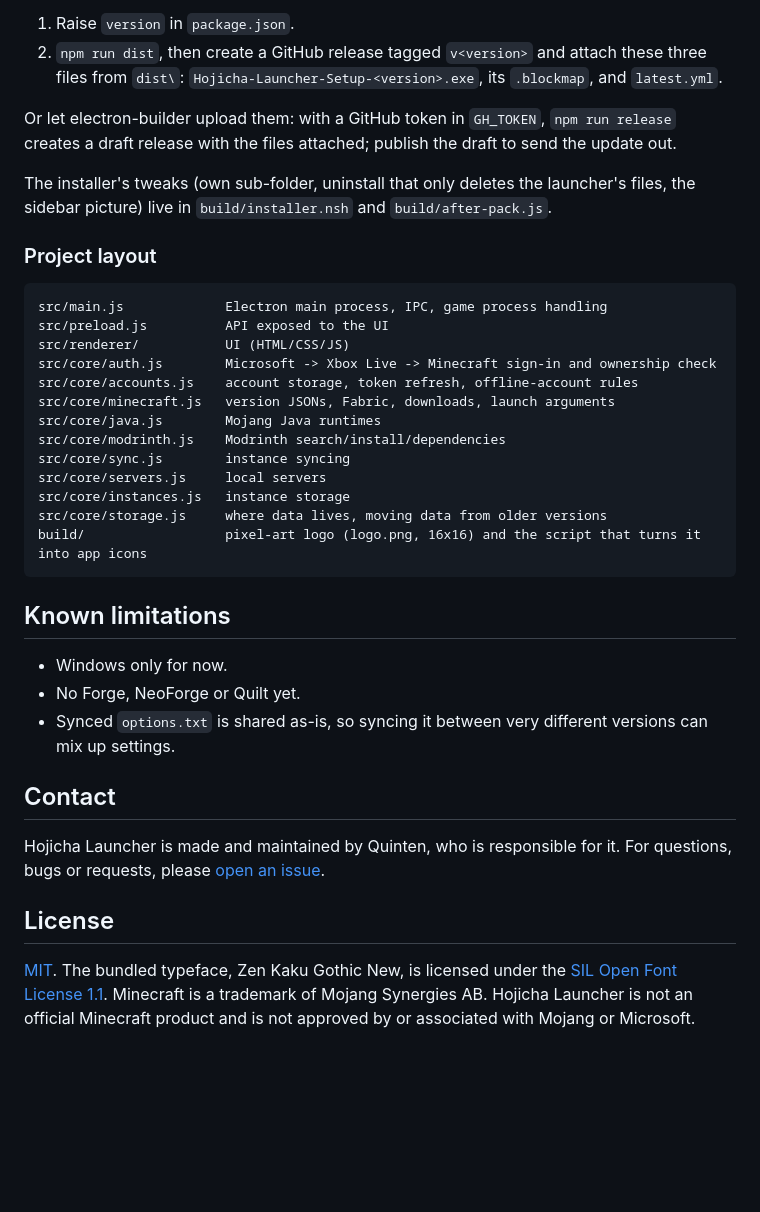
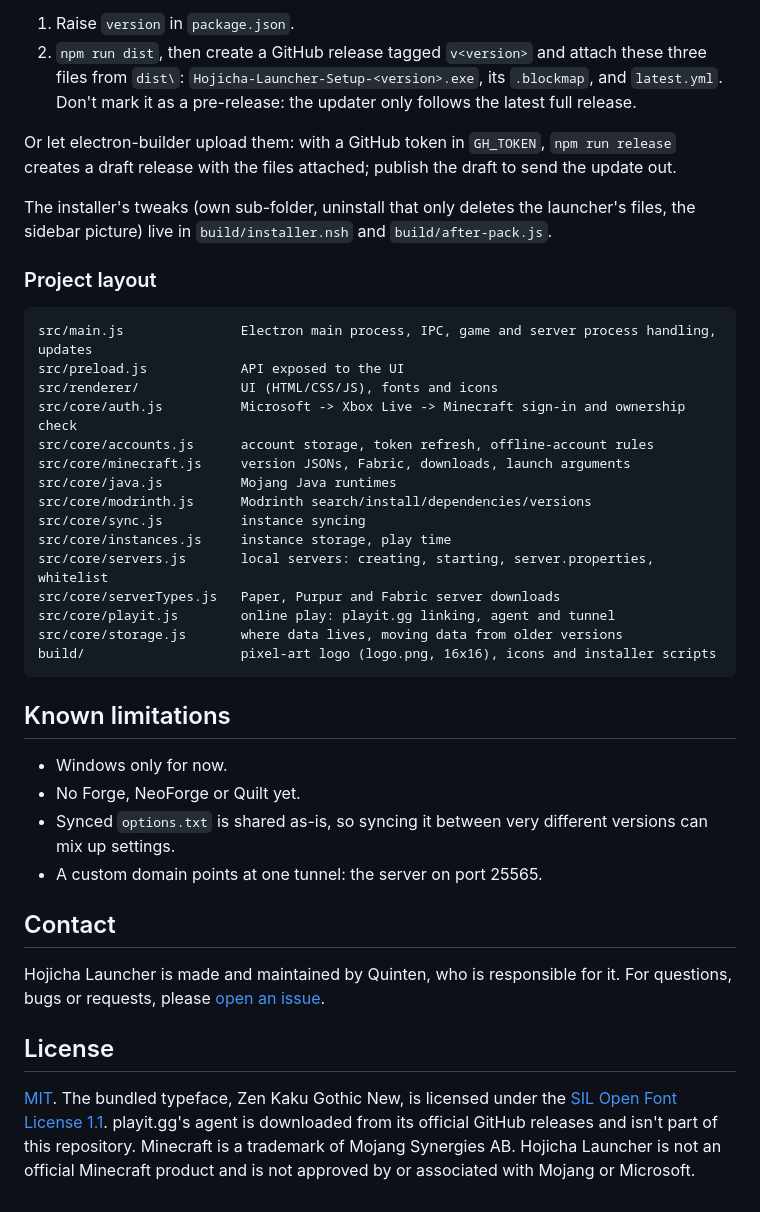
Before and after one commit to Qu1nten/hojicha-launcher, a Markdown page: README.md, the part around one of its changes. Rendered like a GitHub page; blank space fills up the shorter version.

````diff
--- a/README.md
+++ b/README.md
@@ -121,7 +143,8 @@ background, then the title bar shows **Restart to update** (otherwise it install
 
 1. Raise `version` in `package.json`.
 2. `npm run dist`, then create a GitHub release tagged `v<version>` and attach these three files from `dist\`:
-   `Hojicha-Launcher-Setup-<version>.exe`, its `.blockmap`, and `latest.yml`.
+   `Hojicha-Launcher-Setup-<version>.exe`, its `.blockmap`, and `latest.yml`. Don't mark it as a pre-release:
+   the updater only follows the latest full release.
 
 Or let electron-builder upload them: with a GitHub token in `GH_TOKEN`, `npm run release` creates a draft release
 with the files attached; publish the draft to send the update out.
@@ -132,19 +155,21 @@ The installer's tweaks (own sub-folder, uninstall that only deletes the launcher
 ### Project layout
 
 ```
-src/main.js             Electron main process, IPC, game process handling
-src/preload.js          API exposed to the UI
-src/renderer/           UI (HTML/CSS/JS)
-src/core/auth.js        Microsoft -> Xbox Live -> Minecraft sign-in and ownership check
-src/core/accounts.js    account storage, token refresh, offline-account rules
-src/core/minecraft.js   version JSONs, Fabric, downloads, launch arguments
-src/core/java.js        Mojang Java runtimes
-src/core/modrinth.js    Modrinth search/install/dependencies
-src/core/sync.js        instance syncing
-src/core/servers.js     local servers
-src/core/instances.js   instance storage
-src/core/storage.js     where data lives, moving data from older versions
-build/                  pixel-art logo (logo.png, 16x16) and the script that turns it into app icons
+src/main.js               Electron main process, IPC, game and server process handling, updates
+src/preload.js            API exposed to the UI
+src/renderer/             UI (HTML/CSS/JS), fonts and icons
+src/core/auth.js          Microsoft -> Xbox Live -> Minecraft sign-in and ownership check
+src/core/accounts.js      account storage, token refresh, offline-account rules
+src/core/minecraft.js     version JSONs, Fabric, downloads, launch arguments
+src/core/java.js          Mojang Java runtimes
+src/core/modrinth.js      Modrinth search/install/dependencies/versions
+src/core/sync.js          instance syncing
+src/core/instances.js     instance storage, play time
+src/core/servers.js       local servers: creating, starting, server.properties, whitelist
+src/core/serverTypes.js   Paper, Purpur and Fabric server downloads
+src/core/playit.js        online play: playit.gg linking, agent and tunnel
+src/core/storage.js       where data lives, moving data from older versions
+build/                    pixel-art logo (logo.png, 16x16), icons and installer scripts
 ```
 
 ## Known limitations
@@ -152,14 +177,16 @@ build/                  pixel-art logo (logo.png, 16x16) and the script that tur
 - Windows only for now.
 - No Forge, NeoForge or Quilt yet.
 - Synced `options.txt` is shared as-is, so syncing it between very different versions can mix up settings.
+- A custom domain points at one tunnel: the server on port 25565.
 
 ## Contact
 
-Hojicha Launcher is made and maintained by Quinten, who is responsible for it. For questions, bugs or
-requests, please [open an issue](../../issues).
+Hojicha Launcher is made and maintained by Quinten, who is responsible for it. For questions, bugs or requests,
+please [open an issue](../../issues).
 
 ## License
 
 [MIT](LICENSE). The bundled typeface, Zen Kaku Gothic New, is licensed under the
-[SIL Open Font License 1.1](src/renderer/fonts/OFL.txt). Minecraft is a trademark of Mojang Synergies AB. Hojicha Launcher is not an official Minecraft
-product and is not approved by or associated with Mojang or Microsoft.
+[SIL Open Font License 1.1](src/renderer/fonts/OFL.txt). playit.gg's agent is downloaded from its official GitHub
+releases and isn't part of this repository. Minecraft is a trademark of Mojang Synergies AB. Hojicha Launcher is not
+an official Minecraft product and is not approved by or associated with Mojang or Microsoft.
````
Also changed, not shown: other parts of README.md (+74 -52 lines), docs/screenshot-accounts.png, docs/screenshot-browse.png, docs/screenshot-mods.png, docs/screenshot-new-server.png (added), docs/screenshot-server.png.
